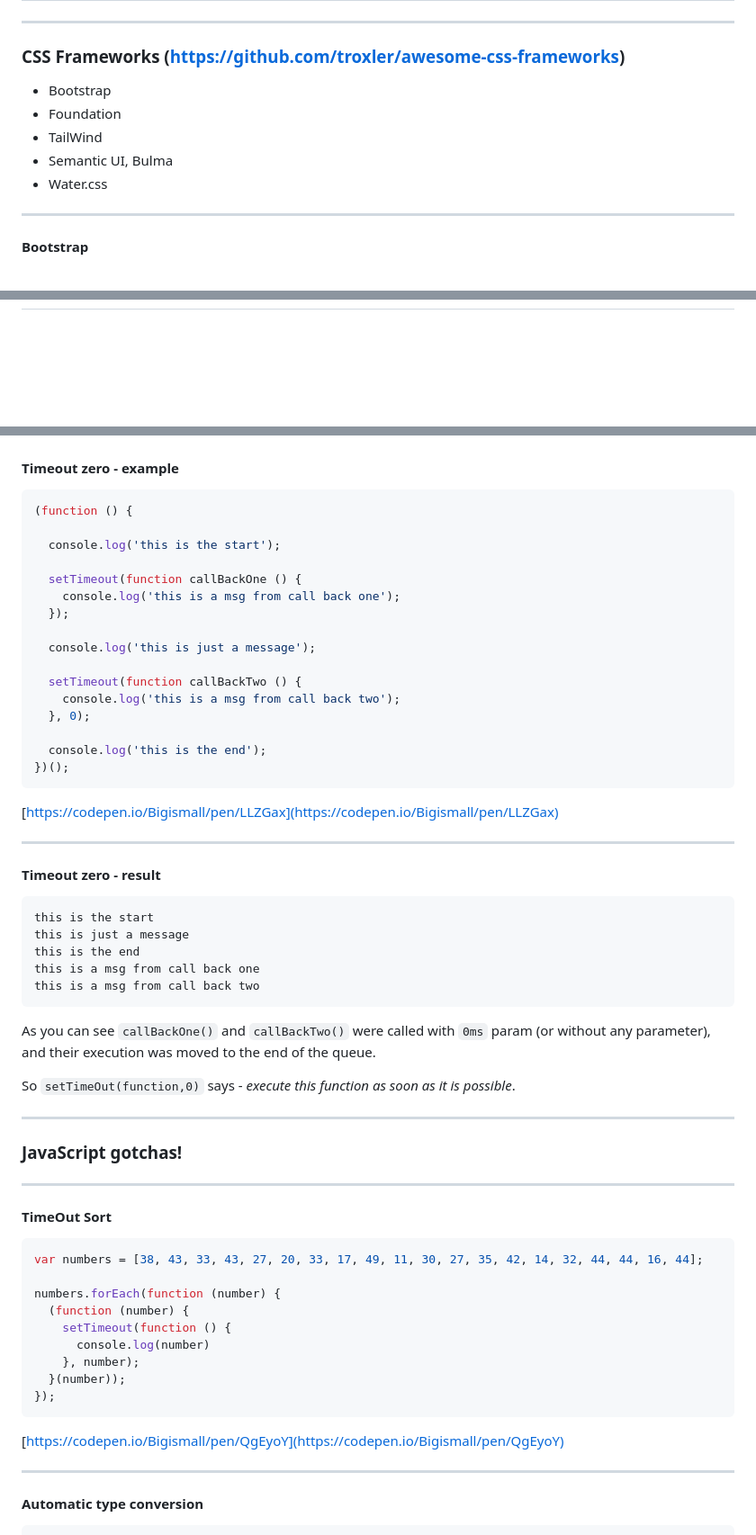
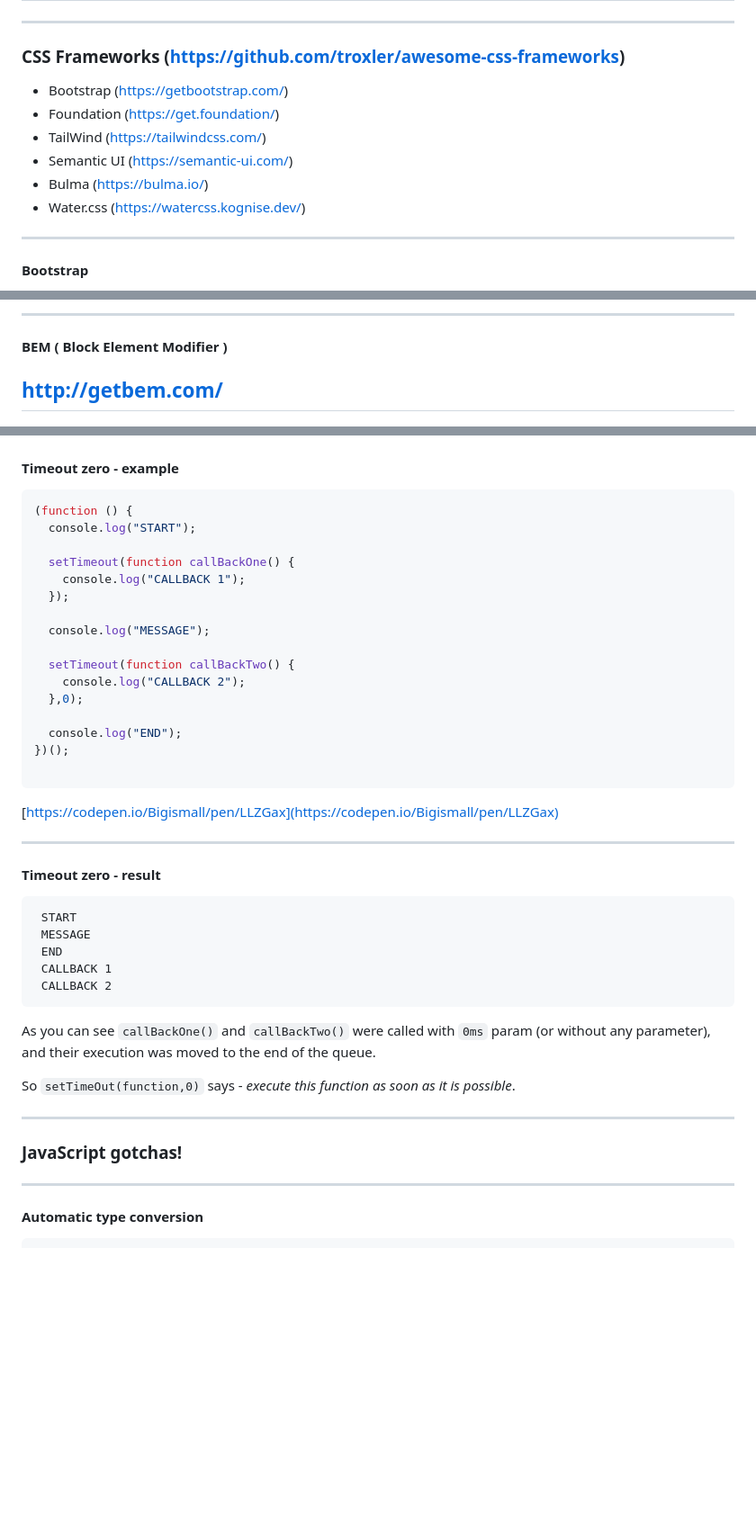
Before and after one commit to Bigismall/mittanbud-subject-day, a Markdown page: index.md, 3 parts joined by grey strips. Shown: that part at 90% size. Rendered like a GitHub page; blank space fills up the shorter version.

Commit message:
add tooling changes according to the second time presentation

````diff
--- a/index.md
+++ b/index.md
@@ -21,11 +21,12 @@
 
 ### CSS Frameworks (https://github.com/troxler/awesome-css-frameworks)
 
-- Bootstrap
-- Foundation
-- TailWind
-- Semantic UI, Bulma
-- Water.css
+- Bootstrap   (https://getbootstrap.com/)
+- Foundation (https://get.foundation/)
+- TailWind  (https://tailwindcss.com/)
+- Semantic UI  (https://semantic-ui.com/)
+- Bulma   (https://bulma.io/)
+- Water.css (https://watercss.kognise.dev/)
 
 ---
 
@@ -85,3 +217,7 @@ Block Element Modifier (http://getbem.com/)
+---
+#### BEM ( Block Element Modifier )
+
+http://getbem.com/
 ---
 
 ![BEM](assets/bem_introduction.png)
@@ -193,21 +333,21 @@ Queuing rules apply. It will also not start our task in a separate thread, becau
 
 ```js
 (function () {
+  console.log("START");
 
-  console.log('this is the start');
-
-  setTimeout(function callBackOne () {
-    console.log('this is a msg from call back one');
+  setTimeout(function callBackOne() {
+    console.log("CALLBACK 1");
   });
 
-  console.log('this is just a message');
+  console.log("MESSAGE");
 
-  setTimeout(function callBackTwo () {
-    console.log('this is a msg from call back two');
-  }, 0);
+  setTimeout(function callBackTwo() {
+    console.log("CALLBACK 2");
+  },0);
 
-  console.log('this is the end');
+  console.log("END");
 })();
+
 ```
 
 [https://codepen.io/Bigismall/pen/LLZGax](https://codepen.io/Bigismall/pen/LLZGax)
@@ -216,12 +356,12 @@ Queuing rules apply. It will also not start our task in a separate thread, becau
 
 #### Timeout zero - result
 
-```
-this is the start
-this is just a message
-this is the end
-this is a msg from call back one
-this is a msg from call back two
+```text
+ START
+ MESSAGE
+ END
+ CALLBACK 1
+ CALLBACK 2
 ```
 
 As you can see  `callBackOne()`  and `callBackTwo()`  were called with `0ms` param (or without any parameter), and their execution was moved to the end of the
@@ -233,24 +373,6 @@ So  `setTimeOut(function,0)`  says - *execute this function as soon as it is pos
 ---
 
 ### JavaScript gotchas!
-
----
-
-#### TimeOut Sort
-
-```js
-var numbers = [38, 43, 33, 43, 27, 20, 33, 17, 49, 11, 30, 27, 35, 42, 14, 32, 44, 44, 16, 44];
-
-numbers.forEach(function (number) {
-  (function (number) {
-    setTimeout(function () {
-      console.log(number)
-    }, number);
-  }(number));
-});
-```
-
-[https://codepen.io/Bigismall/pen/QgEyoY](https://codepen.io/Bigismall/pen/QgEyoY)
 
 ---
 
````
Also changed, not shown: other parts of index.md (+191 -58 lines), assets/water_css.png (added), 4 other files.
